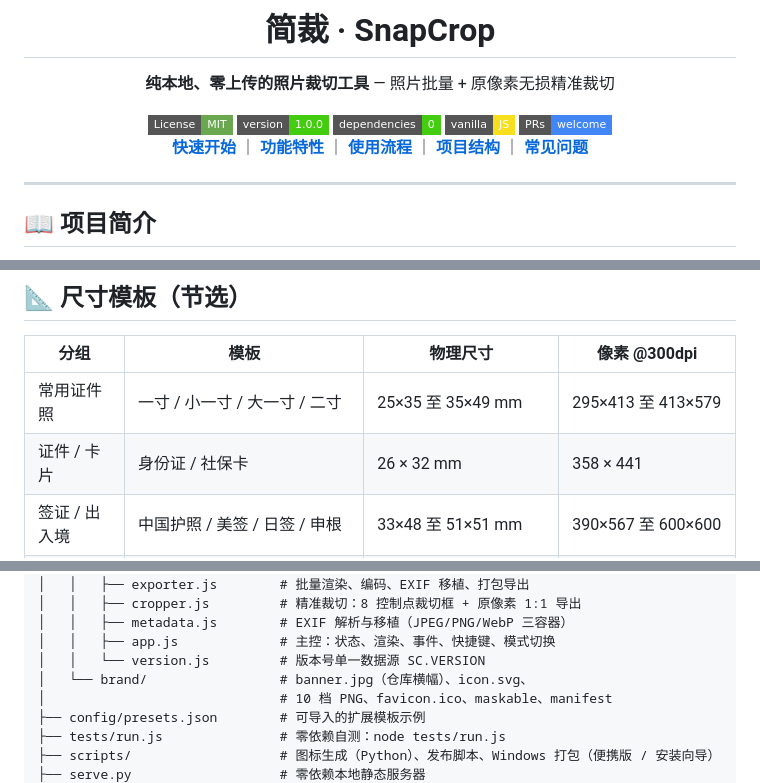
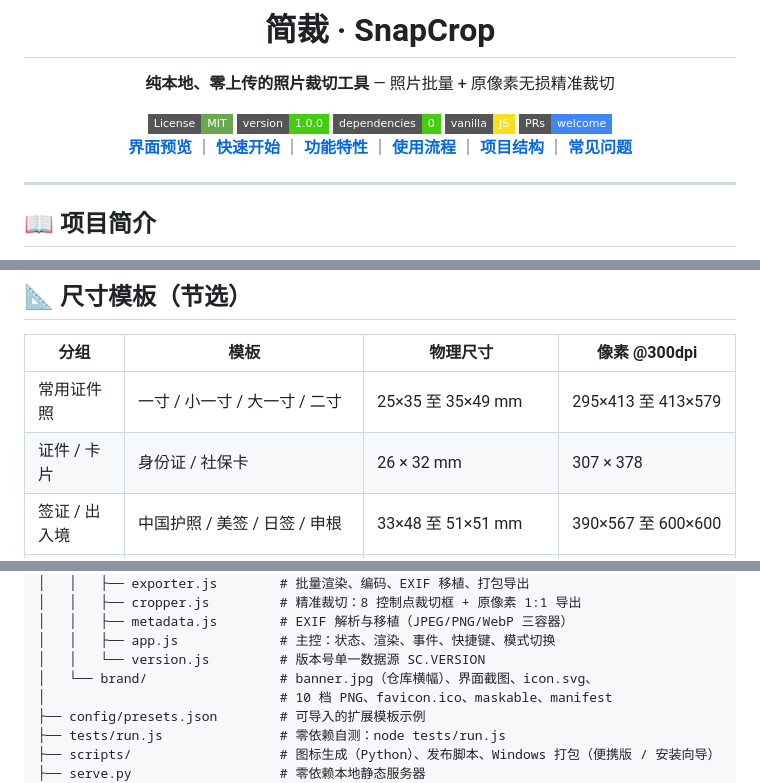
Before and after one commit to Felix5206/snapcrop, a Markdown page: README.md, 3 parts joined by grey strips. Drawn GitHub-style; badges without logos.

```diff
--- a/README.md
+++ b/README.md
@@ -12,7 +12,7 @@
 <img alt="Vanilla JS" src="https://img.shields.io/badge/vanilla-JS-f7df1e?style=flat-square&logo=javascript&logoColor=000">
 <img alt="PRs Welcome" src="https://img.shields.io/badge/PRs-welcome-4285f4?style=flat-square">
 
-**[快速开始](#-快速开始)** ｜ **[功能特性](#-功能特性)** ｜ **[使用流程](#-使用流程)** ｜ **[项目结构](#-项目结构)** ｜ **[常见问题](#-faq)**
+**[界面预览](#-界面预览)** ｜ **[快速开始](#-快速开始)** ｜ **[功能特性](#-功能特性)** ｜ **[使用流程](#-使用流程)** ｜ **[项目结构](#-项目结构)** ｜ **[常见问题](#-faq)**
 
 </div>
 
@@ -116,7 +130,7 @@ npx --yes serve .          # 若机器上没有 Python
 | 分组 | 模板 | 物理尺寸 | 像素 @300dpi |
 | --- | --- | --- | --- |
 | 常用证件照 | 一寸 / 小一寸 / 大一寸 / 二寸 | 25×35 至 35×49 mm | 295×413 至 413×579 |
-| 证件 / 卡片 | 身份证 / 社保卡 | 26 × 32 mm | 358 × 441 |
+| 证件 / 卡片 | 身份证 / 社保卡 | 26 × 32 mm | 307 × 378 |
 | 签证 / 出入境 | 中国护照 / 美签 / 日签 / 申根 | 33×48 至 51×51 mm | 390×567 至 600×600 |
 | 冲印照片 | 3–12 寸（3R–10R） | 63.5×88.9 至 254×304.8 mm | 750×1050 至 3000×3600 |
 | 社交与通用 | 方形头像 / 1080 方图 / 9:16 / 16:9 / A4 | — | 295² 至 2480×3508 |
@@ -159,7 +173,7 @@ snapcrop/
 │   │   ├── metadata.js        # EXIF 解析与移植（JPEG/PNG/WebP 三容器）
 │   │   ├── app.js             # 主控：状态、渲染、事件、快捷键、模式切换
 │   │   └── version.js         # 版本号单一数据源 SC.VERSION
-│   └── brand/                 # banner.jpg（仓库横幅）、icon.svg、
+│   └── brand/                 # banner.jpg（仓库横幅）、界面截图、icon.svg、
 │                              # 10 档 PNG、favicon.ico、maskable、manifest
 ├── config/presets.json        # 可导入的扩展模板示例
 ├── tests/run.js               # 零依赖自测：node tests/run.js
```
Also changed, not shown: other parts of README.md (+14 -0 lines), assets/brand/screenshot-batch.png (added), assets/brand/screenshot-crop.png (added), 1 other file.
